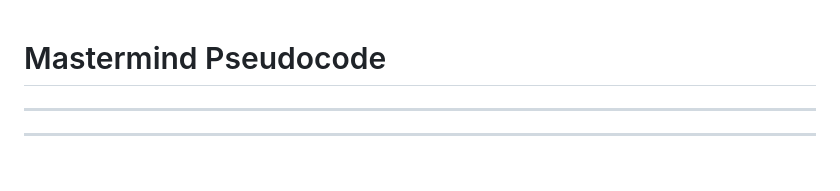
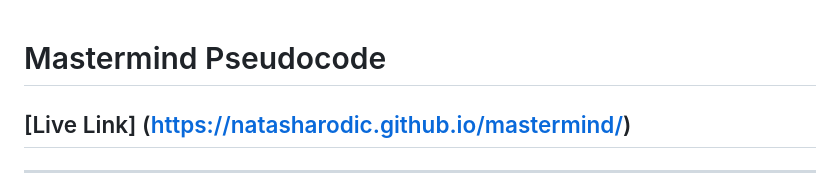
Before and after one commit to NatashaRodic/mastermind, a Markdown page: README.md, the part around the change. GitHub-like rendering; blank space fills up the shorter version.

```diff
--- a/README.md
+++ b/README.md
@@ -1,5 +1,5 @@
 # Mastermind Pseudocode
-
+[Live Link] (https://natasharodic.github.io/mastermind/)
 ---
 
 ---
```
